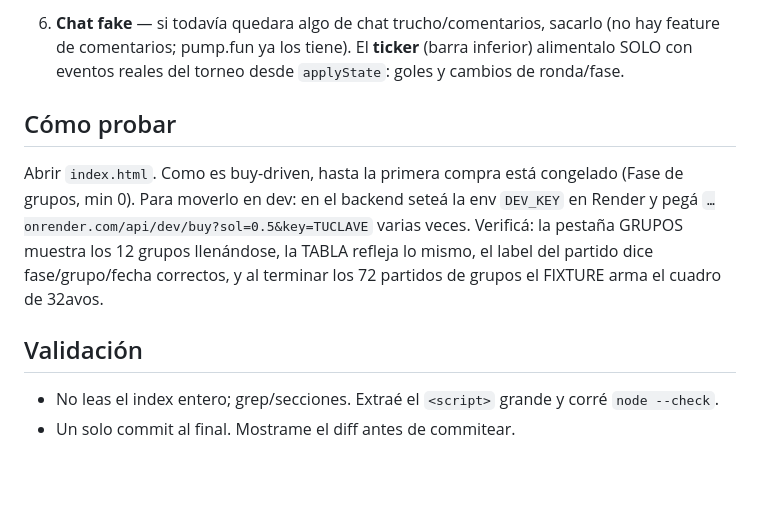
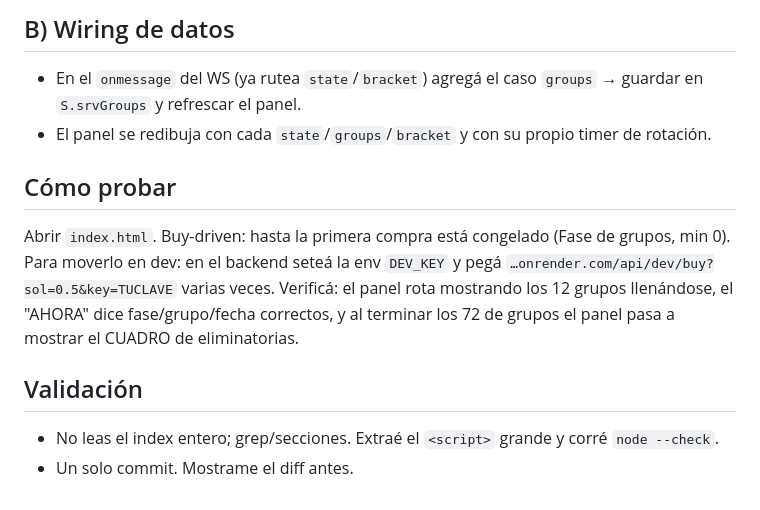
Before and after one commit to emberholmportal-alt/rug-world-cup-backend, a Markdown page: FRONTEND-MUNDIAL.md, the part around one of its changes. Rendered like a GitHub page; blank space fills up the shorter version.

```diff
--- a/FRONTEND-MUNDIAL.md
+++ b/FRONTEND-MUNDIAL.md
@@ -61,15 +65,15 @@ las eliminatorias. Formato igual al que ya consume `renderFixture` (rounds con `
 
-6. **Chat fake** — si todavía quedara algo de chat trucho/comentarios, sacarlo (no hay feature de comentarios;
-   pump.fun ya los tiene). El **ticker** (barra inferior) alimentalo SOLO con eventos reales del torneo desde
-   `applyState`: goles y cambios de ronda/fase.
+## B) Wiring de datos
+- En el `onmessage` del WS (ya rutea `state`/`bracket`) agregá el caso `groups` → guardar en `S.srvGroups`
+  y refrescar el panel.
+- El panel se redibuja con cada `state`/`groups`/`bracket` y con su propio timer de rotación.
 
 ## Cómo probar
-Abrir `index.html`. Como es buy-driven, hasta la primera compra está congelado (Fase de grupos, min 0).
-Para moverlo en dev: en el backend seteá la env `DEV_KEY` en Render y pegá
-`…onrender.com/api/dev/buy?sol=0.5&key=TUCLAVE` varias veces. Verificá: la pestaña GRUPOS muestra los 12
-grupos llenándose, la TABLA refleja lo mismo, el label del partido dice fase/grupo/fecha correctos, y al
-terminar los 72 partidos de grupos el FIXTURE arma el cuadro de 32avos.
+Abrir `index.html`. Buy-driven: hasta la primera compra está congelado (Fase de grupos, min 0). Para
+moverlo en dev: en el backend seteá la env `DEV_KEY` y pegá `…onrender.com/api/dev/buy?sol=0.5&key=TUCLAVE`
+varias veces. Verificá: el panel rota mostrando los 12 grupos llenándose, el "AHORA" dice fase/grupo/fecha
+correctos, y al terminar los 72 de grupos el panel pasa a mostrar el CUADRO de eliminatorias.
 
 ## Validación
 - No leas el index entero; grep/secciones. Extraé el `<script>` grande y corré `node --check`.
-- Un solo commit al final. Mostrame el diff antes de commitear.
+- Un solo commit. Mostrame el diff antes.
```
Also changed, not shown: other parts of FRONTEND-MUNDIAL.md (+39 -35 lines).
